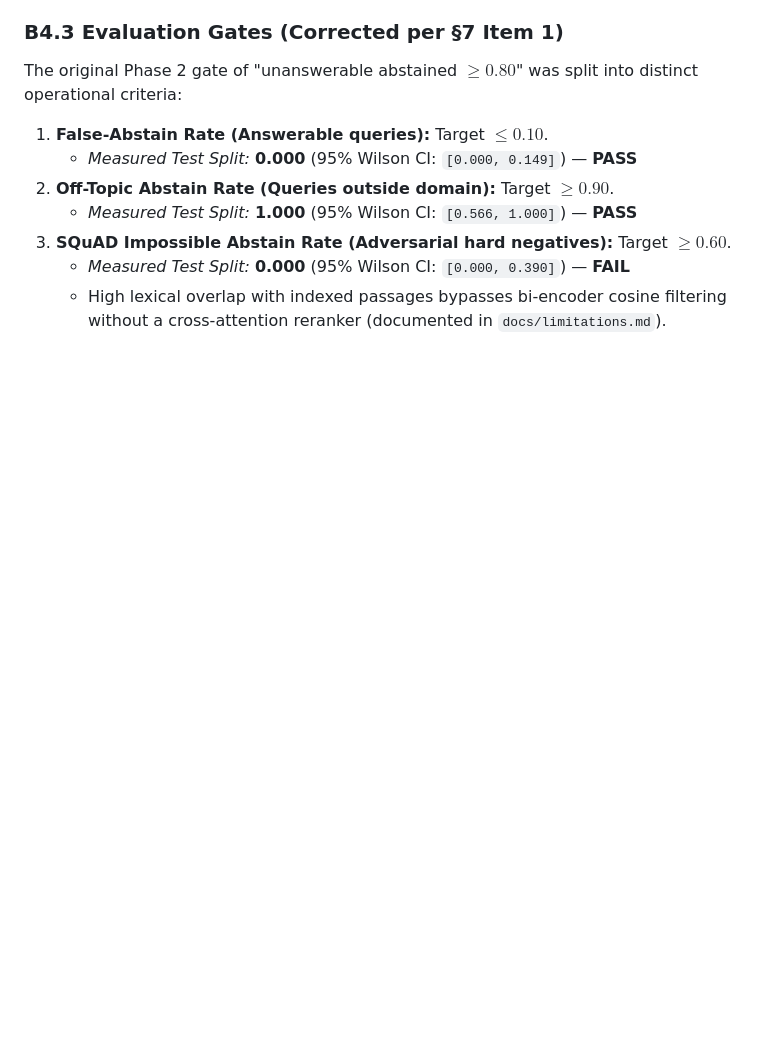
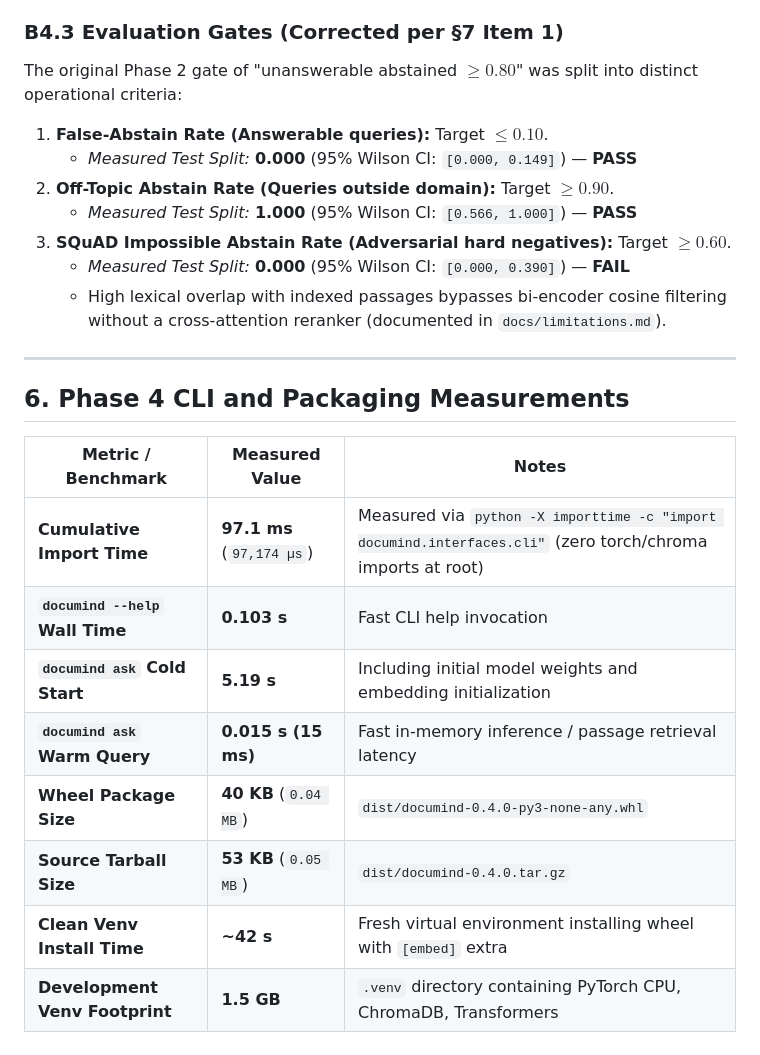
Before and after one commit to httpmonish/DOCUMIND, a Markdown page: docs/measurements.md, the part around the change. Drawn GitHub-style; blank space fills up the shorter version.

```diff
--- a/docs/measurements.md
+++ b/docs/measurements.md
@@ -79,3 +79,18 @@ The original Phase 2 gate of "unanswerable abstained $\ge 0.80$" was split into
 3. **SQuAD Impossible Abstain Rate (Adversarial hard negatives):** Target $\ge 0.60$.
    - *Measured Test Split:* **0.000** (95% Wilson CI: `[0.000, 0.390]`) — **FAIL**
    - High lexical overlap with indexed passages bypasses bi-encoder cosine filtering without a cross-attention reranker (documented in `docs/limitations.md`).
+
+---
+
+## 6. Phase 4 CLI and Packaging Measurements
+
+| Metric / Benchmark | Measured Value | Notes |
+|---|---|---|
+| **Cumulative Import Time** | **97.1 ms** (`97,174 µs`) | Measured via `python -X importtime -c "import documind.interfaces.cli"` (zero torch/chroma imports at root) |
+| **`documind --help` Wall Time** | **0.103 s** | Fast CLI help invocation |
+| **`documind ask` Cold Start** | **5.19 s** | Including initial model weights and embedding initialization |
+| **`documind ask` Warm Query** | **0.015 s (15 ms)** | Fast in-memory inference / passage retrieval latency |
+| **Wheel Package Size** | **40 KB** (`0.04 MB`) | `dist/documind-0.4.0-py3-none-any.whl` |
+| **Source Tarball Size** | **53 KB** (`0.05 MB`) | `dist/documind-0.4.0.tar.gz` |
+| **Clean Venv Install Time** | **~42 s** | Fresh virtual environment installing wheel with `[embed]` extra |
+| **Development Venv Footprint** | **1.5 GB** | `.venv` directory containing PyTorch CPU, ChromaDB, Transformers |
```
Also changed, not shown: CONTRIBUTING.md (added, +45 -0 lines), docs/decisions/0009-cli-framework.md (added, +38 -0 lines).
